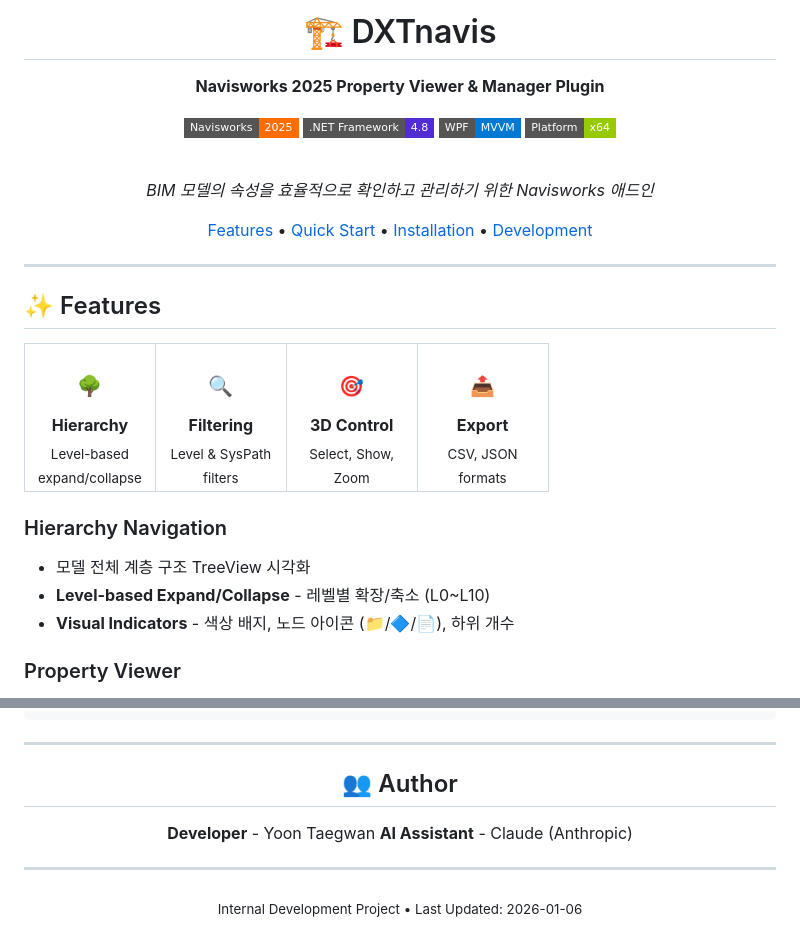
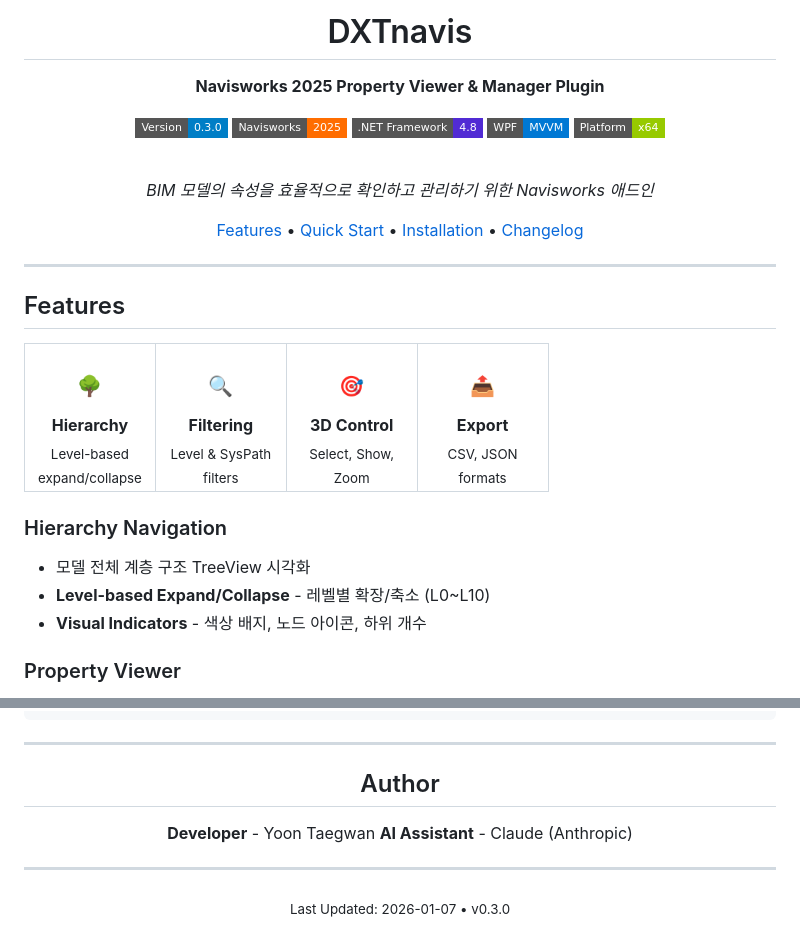
Before and after one commit to tygwan/DXTnavis, a Markdown page: README.md, 2 parts joined by grey strips. Rendered like a GitHub page; badges without logos.

```diff
--- a/README.md
+++ b/README.md
@@ -1,9 +1,10 @@
 <div align="center">
 
-# 🏗️ DXTnavis
+# DXTnavis
 
 **Navisworks 2025 Property Viewer & Manager Plugin**
 
+[![Version](https://img.shields.io/badge/Version-0.3.0-blue?style=flat-square)]()
 [![Navisworks](https://img.shields.io/badge/Navisworks-2025-FF6D00?style=flat-square&logo=autodesk&logoColor=white)](https://www.autodesk.com/products/navisworks)
 [![.NET](https://img.shields.io/badge/.NET_Framework-4.8-512BD4?style=flat-square&logo=dotnet&logoColor=white)](https://dotnet.microsoft.com/)
 [![WPF](https://img.shields.io/badge/WPF-MVVM-0078D4?style=flat-square&logo=windows&logoColor=white)]()
@@ -13,13 +14,13 @@
 
 *BIM 모델의 속성을 효율적으로 확인하고 관리하기 위한 Navisworks 애드인*
 
-[Features](#-features) • [Quick Start](#-quick-start) • [Installation](#-installation) • [Development](#-development)
+[Features](#-features) • [Quick Start](#-quick-start) • [Installation](#-installation) • [Changelog](CHANGELOG.md)
 
 </div>
 
 ---
 
-## ✨ Features
+## Features
 
 <table>
 <tr>
@@ -49,7 +50,7 @@
 ### Hierarchy Navigation
 - 모델 전체 계층 구조 TreeView 시각화
 - **Level-based Expand/Collapse** - 레벨별 확장/축소 (L0~L10)
-- **Visual Indicators** - 색상 배지, 노드 아이콘 (📁/🔷/📄), 하위 개수
+- **Visual Indicators** - 색상 배지, 노드 아이콘, 하위 개수
 
 ### Property Viewer
 - 실시간 속성 표시 (Category → Property → Value)
@@ -199,13 +214,13 @@ try {
 
 <div align="center">
 
-## 👥 Author
+## Author
 
 **Developer** - Yoon Taegwan
 **AI Assistant** - Claude (Anthropic)
 
 ---
 
-<sub>Internal Development Project • Last Updated: 2026-01-06</sub>
+<sub>Last Updated: 2026-01-07 • v0.3.0</sub>
 
 </div>
```
Also changed, not shown: other parts of README.md (+39 -25 lines).
